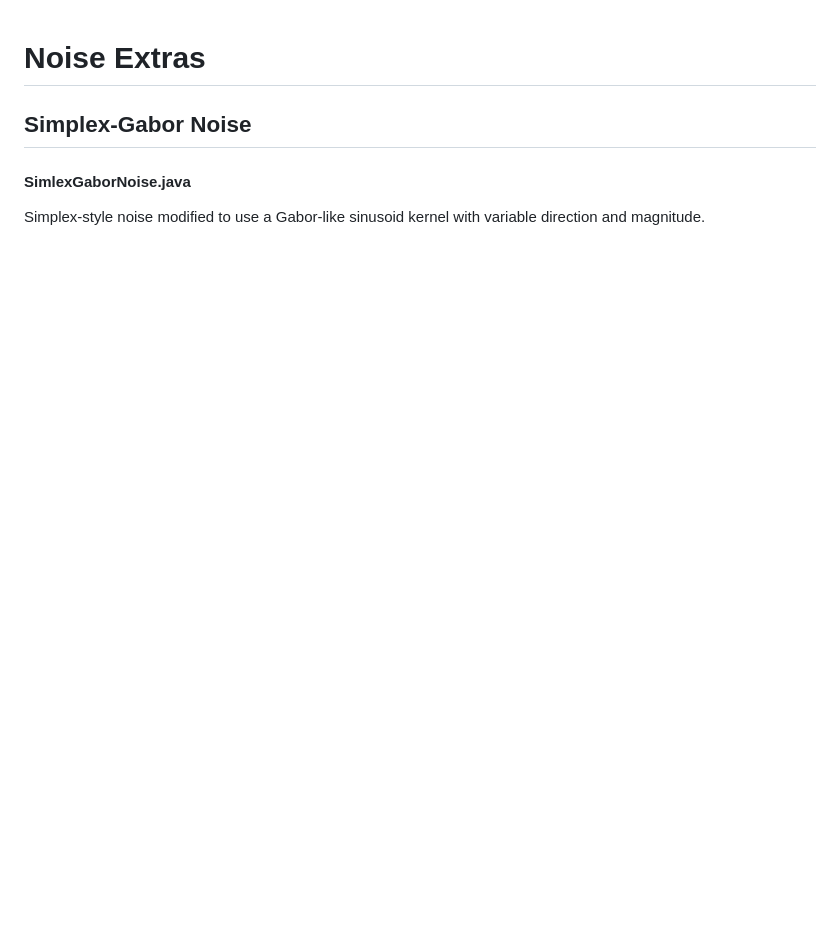
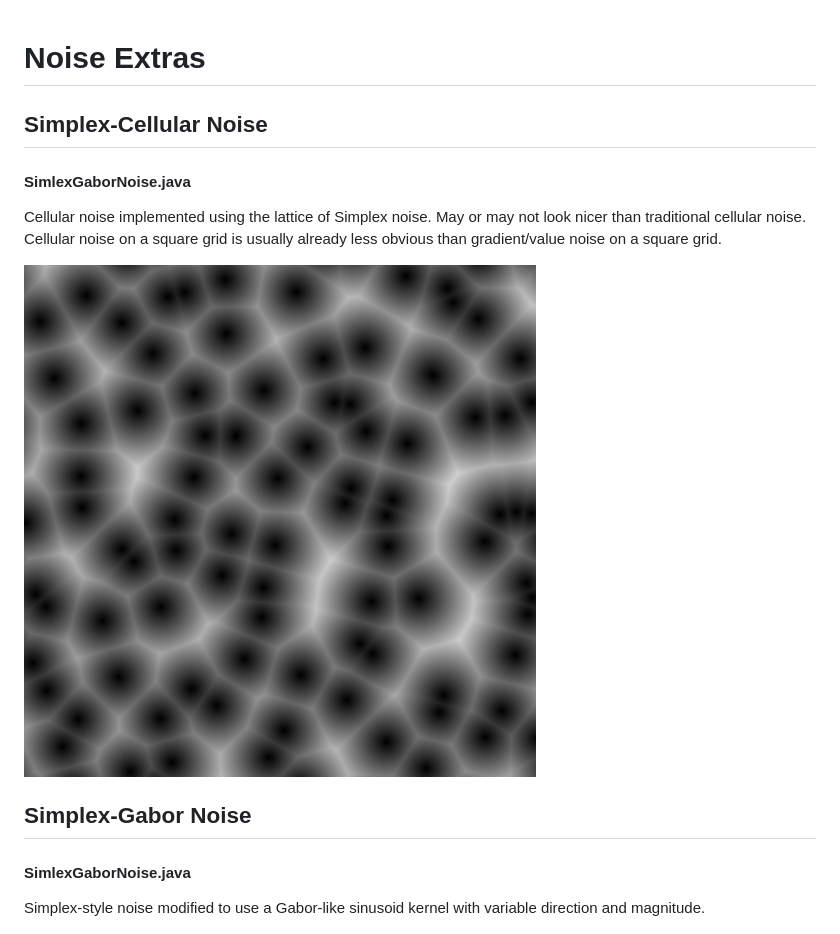
Before and after one commit to KdotJPG/Noise-Extras, a Markdown page: README.md, the part around the change. Drawn GitHub-style; pictures changed too: images/SimplexCellularNoise.png (added); blank space fills up the shorter version.

Commit message:
Simplex-Cellular Noise

```diff
--- a/README.md
+++ b/README.md
@@ -1,4 +1,10 @@
 # Noise Extras
+
+## Simplex-Cellular Noise
+#### SimlexGaborNoise.java
+Cellular noise implemented using the lattice of Simplex noise. May or may not look nicer than traditional cellular noise. Cellular noise on a square grid is usually already less obvious than gradient/value noise on a square grid.
+
+![Simplex-Cellular Noise](images/SimplexCellularNoise.png?raw=true)
 
 ## Simplex-Gabor Noise
 #### SimlexGaborNoise.java
```
Also changed, not shown: 1 other file.
